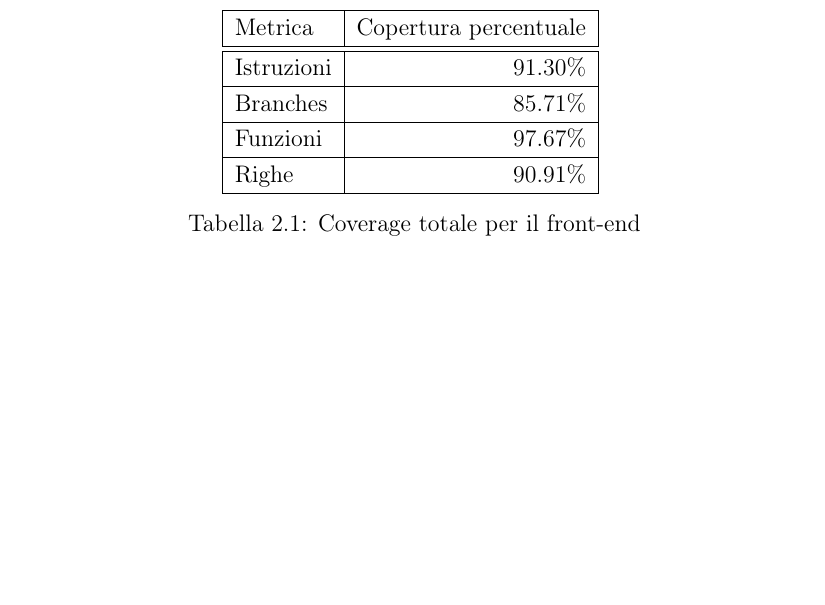
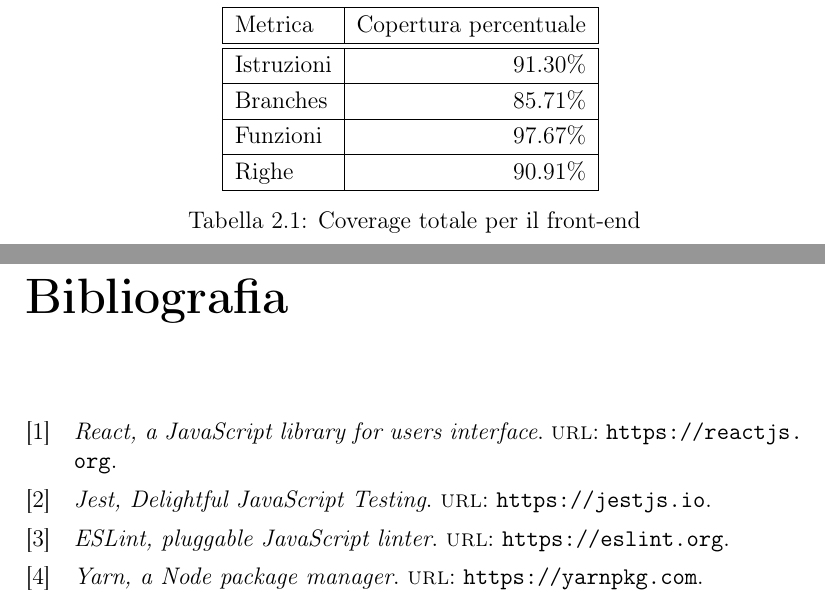
Before and after one commit to shxdow/aep, a LaTeX document (docs/latex/doc.tex, which reads docs/latex/bibliography.bib): part of page 25 of 25 before the commit and two parts of pages 25 and 26 of 26 after it, the two joined at a grey line, cut so that both start at the same text, the shorter picture padded with empty space. Compiled offline with pdfLaTeX.

Commit message:
aggiunta bibliografia

```diff
--- /dev/null
+++ b/docs/latex/bibliography.bib
@@ -0,0 +1,19 @@
+@online{ reactjs,
+    title="React, a JavaScript library for users interface",
+    url="https://reactjs.org"
+}
+
+@online{ jest,
+    title="Jest, Delightful JavaScript Testing",
+    url="https://jestjs.io"
+}
+
+@online{ eslint,
+    title="ESLint, pluggable JavaScript linter",
+    url="https://eslint.org"
+}
+
+@online{ yarn,
+    title="Yarn, a Node package manager",
+    url="https://yarnpkg.com"
+}
--- a/docs/latex/doc.tex
+++ b/docs/latex/doc.tex
@@ -1,11 +1,11 @@
 \documentclass[a4paper,12pt,openright]{report}
 
 \usepackage[T1]{fontenc}
-% \usepackage[backend=biber]{biblatex}
+\usepackage[backend=biber,sorting=none]{biblatex}
 \usepackage[hidelinks]{hyperref}
 \usepackage[italian]{babel}
 \usepackage[utf8]{inputenc}
-% \usepackage{csquotes}
+\usepackage{csquotes}
 \usepackage{array}
 \usepackage{float}
 \usepackage{graphicx}
@@ -24,7 +24,7 @@
 }
 
 % ==== BIBLIOGRAPHY ====
-%\addbibresource{bibliografia.bib}
+\addbibresource{bibliography.bib}
 
 % ==== REAL DOCUMENT BEGINS HERE ====
 \title{%
@@ -68,8 +68,9 @@
   \chapter{Iterazione 1}
   \import{chapters/}{iterazione1.tex}
 
-  %  \nocite{*}
-  %  \printbibliography[heading=bibintoc]
-  %  \thispagestyle{fancy}
+
+  % ------ BIBLIOGRAFIA
+   \nocite{*}
+   \printbibliography[heading=bibintoc]
 
 \end{document}
```
Also changed, not shown: docs/latex/doc.pdf.
